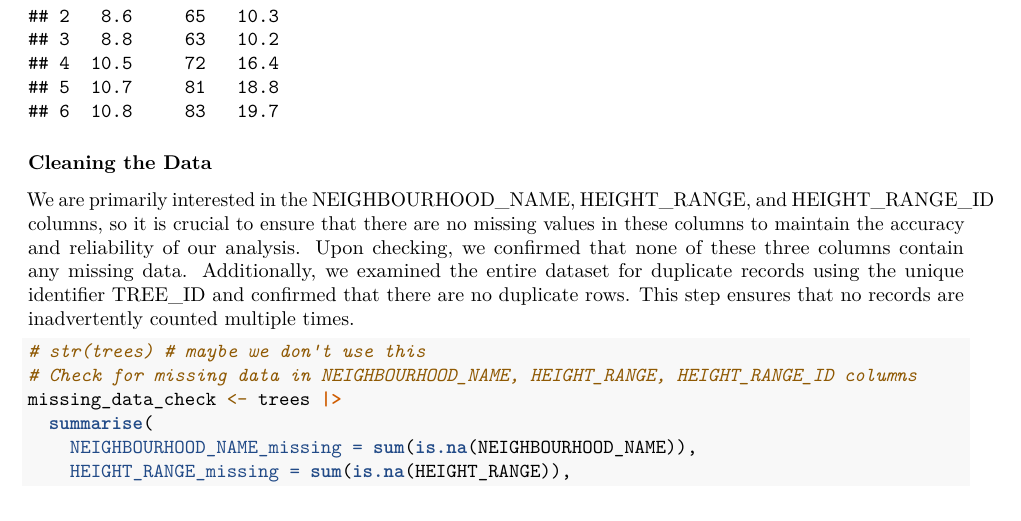
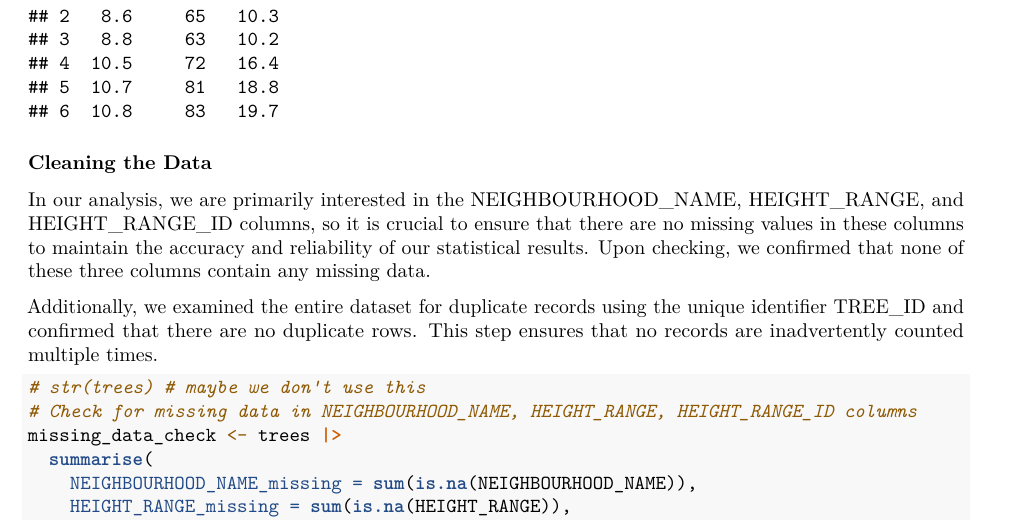
Before and after one commit to UBC-MDS/Dynamic33, an R Markdown document (vancouver-tree-height-geo.Rmd): part of page 2 of 5, cut so that both start at the same text. Rendered offline with R 4.5, knitr and Pandoc, then LaTeX, with nearby package versions; some code elsewhere in the file could not run offline.

Commit message:
minor edits to data cleaning section

````diff
--- a/vancouver-tree-height-geo.Rmd
+++ b/vancouver-tree-height-geo.Rmd
@@ -45,7 +45,9 @@ head(trees)
 
 ### Cleaning the Data
 
-We are primarily interested in the NEIGHBOURHOOD_NAME, HEIGHT_RANGE, and HEIGHT_RANGE_ID columns, so it is crucial to ensure that there are no missing values in these columns to maintain the accuracy and reliability of our analysis. Upon checking, we confirmed that none of these three columns contain any missing data. Additionally, we examined the entire dataset for duplicate records using the unique identifier TREE_ID and confirmed that there are no duplicate rows. This step ensures that no records are inadvertently counted multiple times.
+In our analysis, we are primarily interested in the NEIGHBOURHOOD_NAME, HEIGHT_RANGE, and HEIGHT_RANGE_ID columns, so it is crucial to ensure that there are no missing values in these columns to maintain the accuracy and reliability of our statistical results. Upon checking, we confirmed that none of these three columns contain any missing data.
+
+Additionally, we examined the entire dataset for duplicate records using the unique identifier TREE_ID and confirmed that there are no duplicate rows. This step ensures that no records are inadvertently counted multiple times.
 
 ```{r}
 # str(trees) # maybe we don't use this
````
